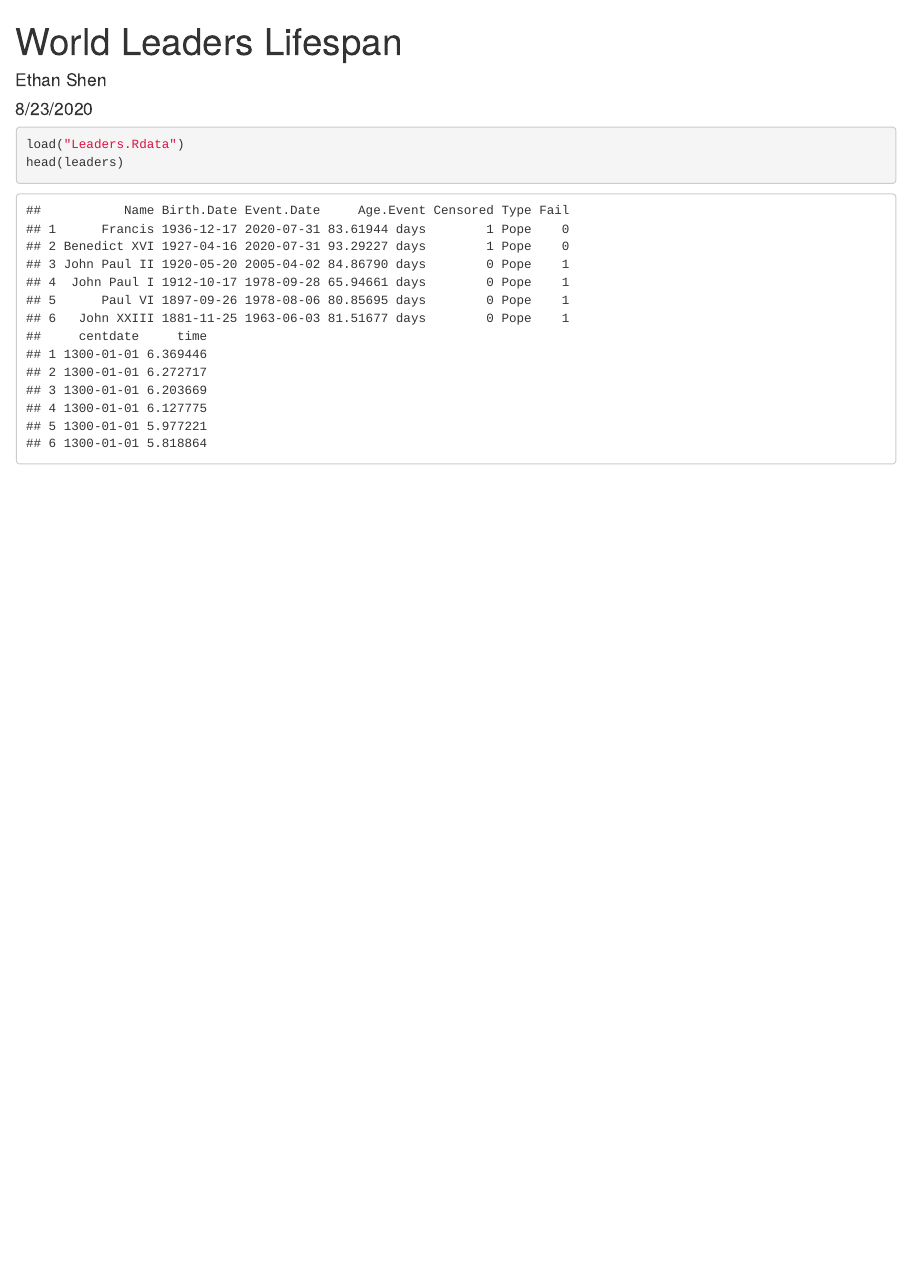
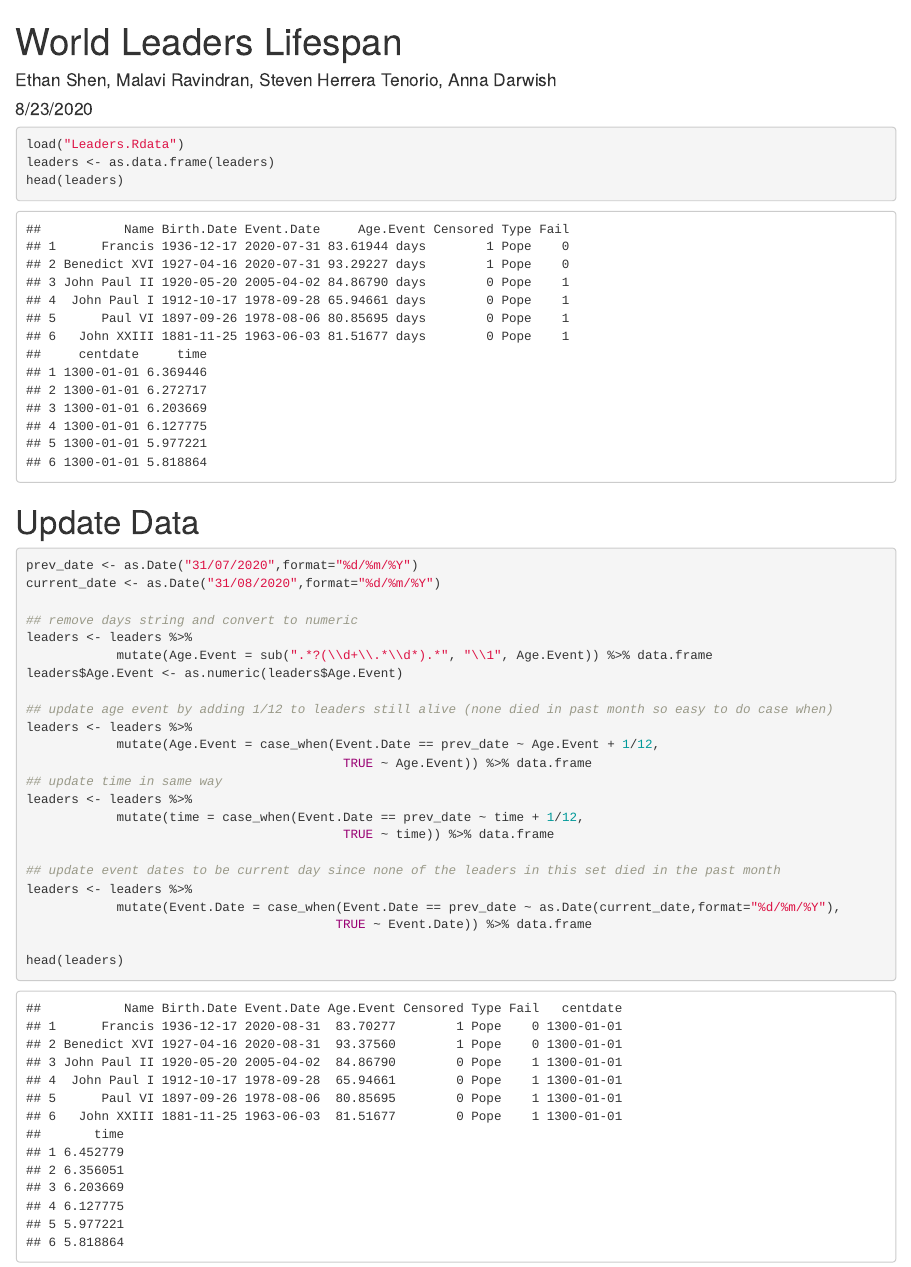
Before and after one commit to anna-dwish/world-leaders-lifespan, an R Markdown document (world-leaders-lifespan.Rmd): the page in a window 1100 px wide, from its top. Rendered offline with R 4.5, knitr and Pandoc, with nearby package versions.

Commit message:
updated data values to reflect age events and times according to the assignment due date in rmd

````diff
--- a/world-leaders-lifespan.Rmd
+++ b/world-leaders-lifespan.Rmd
@@ -1,7 +1,8 @@
 ---
 title: "World Leaders Lifespan"
-author: "Ethan Shen"
+author: "Ethan Shen, Malavi Ravindran, Steven Herrera Tenorio, Anna Darwish"
 date: "8/23/2020"
 output: html_document
 ---
 
+```{r setup, include=FALSE}
@@ -8,4 +16,33 @@ output: html_document
 ```{r}
 load("Leaders.Rdata")
+leaders <- as.data.frame(leaders)
 head(leaders)
 ```
+
+# Update Data
+
+```{r}
+prev_date <- as.Date("31/07/2020",format="%d/%m/%Y")
+current_date <- as.Date("31/08/2020",format="%d/%m/%Y")
+
+## remove days string and convert to numeric
+leaders <- leaders %>%
+            mutate(Age.Event = sub(".*?(\\d+\\.*\\d*).*", "\\1", Age.Event)) %>% data.frame
+leaders$Age.Event <- as.numeric(leaders$Age.Event)
+
+## update age event by adding 1/12 to leaders still alive (none died in past month so easy to do case when)
+leaders <- leaders %>%
+            mutate(Age.Event = case_when(Event.Date == prev_date ~ Age.Event + 1/12,
+                                          TRUE ~ Age.Event)) %>% data.frame
+## update time in same way
+leaders <- leaders %>%
+            mutate(time = case_when(Event.Date == prev_date ~ time + 1/12,
+                                          TRUE ~ time)) %>% data.frame
+
+## update event dates to be current day since none of the leaders in this set died in the past month
+leaders <- leaders %>%
+            mutate(Event.Date = case_when(Event.Date == prev_date ~ as.Date(current_date,format="%d/%m/%Y"),
+                                         TRUE ~ Event.Date)) %>% data.frame
+
+head(leaders)
+```
````
Also changed, not shown: world-leaders-lifespan.Rmd (7 more changed lines).
